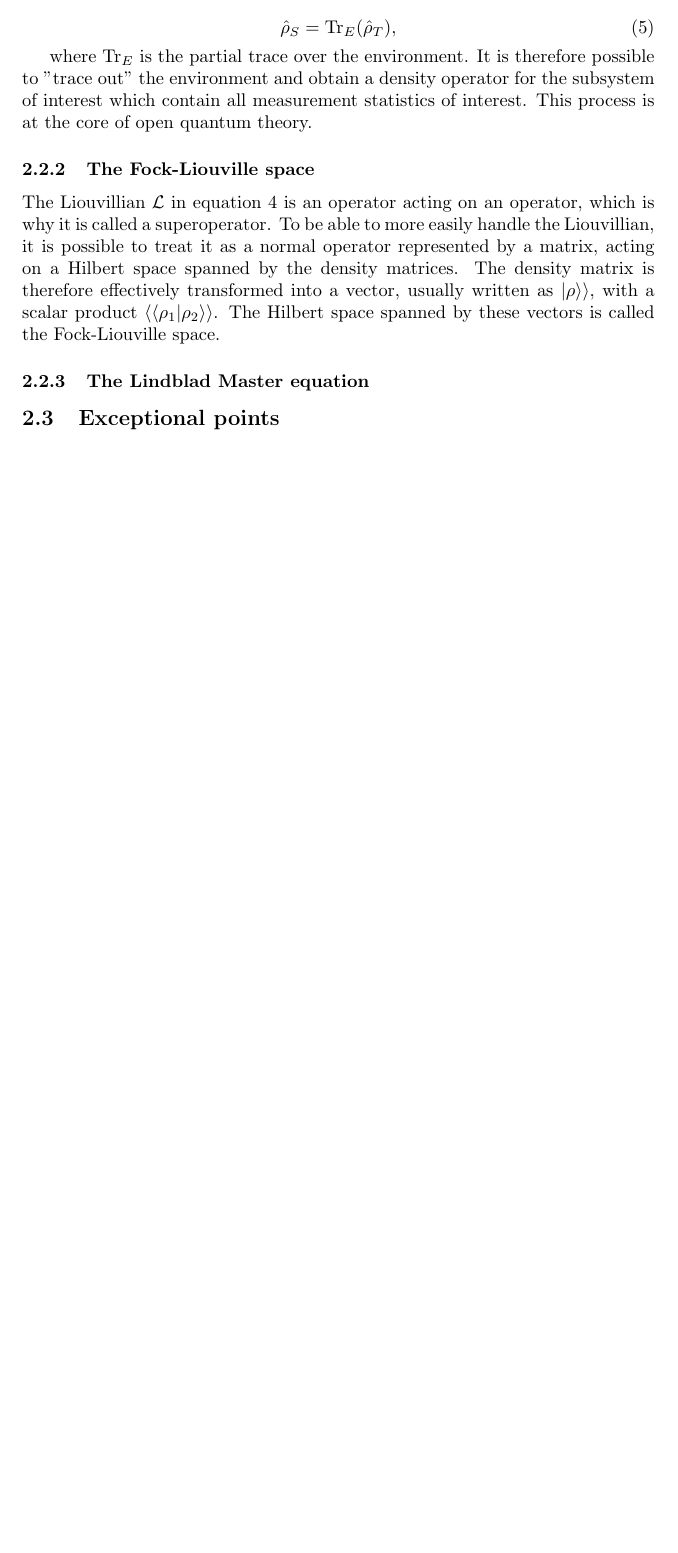
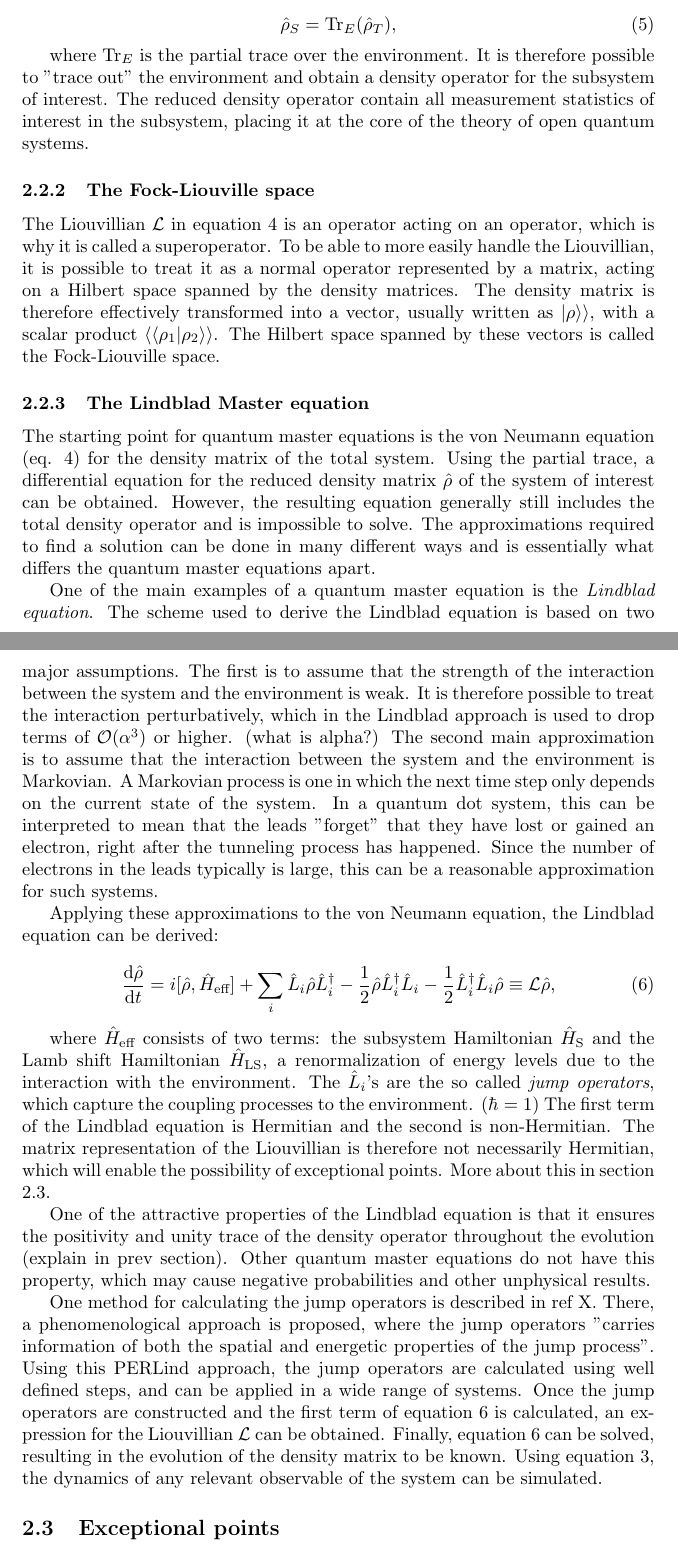
Before and after one commit to williamesamuelson/bsc-thesis, a LaTeX document (text/main.tex, which reads text/sections/theory.tex): part of page 4 of 7 before the commit and two parts of pages 4 and 5 of 8 after it, the two joined at a grey line, cut so that both start at the same text, the shorter picture padded with empty space. Compiled offline with pdfLaTeX.

Commit message:
writing on lindblad master equation

```diff
--- a/text/sections/theory.tex
+++ b/text/sections/theory.tex
@@ -56,17 +56,29 @@ Connecting back to the mentioned goal of open quantum theory - How does one calc
     \hat\rho_S = \tr_E({\hat\rho_T}),
 \end{equation}
 
-where $\tr_E$ is the partial trace over the environment. It is therefore possible to "trace out" the environment and obtain a density operator for the subsystem of interest which contain all measurement statistics of interest. This process is at the core of open quantum theory.
+where $\tr_E$ is the partial trace over the environment. It is therefore possible to "trace out" the environment and obtain a density operator for the subsystem of interest. The reduced density operator contain all measurement statistics of interest in the subsystem, placing it at the core of the theory of open quantum systems.
 
 \subsubsection{The Fock-Liouville space}
 The Liouvillian $\mathcal{L}$ in equation \ref{vonneumann} is an operator acting on an operator, which is why it is called a superoperator. To be able to more easily handle the Liouvillian, it is possible to treat it as a normal operator represented by a matrix, acting on a Hilbert space spanned by the density matrices. The density matrix is therefore effectively transformed into a vector, usually written as $\ket{\rho}\rangle$, with a scalar product $\langle\braket{\rho_1|\rho_2}\rangle$. The Hilbert space spanned by these vectors is called the Fock-Liouville space.
 
 \subsubsection{The Lindblad Master equation}\label{sec:lind}
+The starting point for quantum master equations is the von Neumann equation (eq. \ref{vonneumann}) for the density matrix of the total system. Using the partial trace, a differential equation for the reduced density matrix $\hat\rho$ of the system of interest can be obtained. However, the resulting equation generally still includes the total density operator and is impossible to solve. The approximations required to find a solution can be done in many different ways and is essentially what differs the quantum master equations apart.
 
+One of the main examples of a quantum master equation is the \textit{Lindblad equation}. The scheme used to derive the Lindblad equation is based on two major assumptions. The first is to assume that the strength of the interaction between the system and the environment is weak. It is therefore possible to treat the interaction perturbatively, which in the Lindblad approach is used to drop terms of $\mathcal{O}(\alpha^3)$ or higher. (what is alpha?) The second main approximation is to assume that the interaction between the system and the environment is Markovian. A Markovian process is one in which the next time step only depends on the current state of the system. In a quantum dot system, this can be interpreted to mean that the leads "forget" that they have lost or gained an electron, right after the tunneling process has happened. Since the number of electrons in the leads typically is large, this can be a reasonable approximation for such systems.
 
+Applying these approximations to the von Neumann equation, the Lindblad equation can be derived:
 
+\begin{equation}\label{eq: lind}
+    \diff{\hat\rho}{t} = i[\hat\rho, \hat H_\text{eff}] + \sum_i \hat L_i\hat\rho\hat L_i^\dag - \frac{1}{2}\hat\rho\hat L_i^\dag\hat L_i - \frac{1}{2}\hat L_i^\dag\hat L_i \hat\rho \equiv \mathcal{L}\hat\rho,
+\end{equation}
 
-\subsection{Exceptional points}
+where $\hat H_\text{eff}$ consists of two terms: the subsystem Hamiltonian $\hat H_\text{S}$ and the Lamb shift Hamiltonian $\hat H_\text{LS}$, a renormalization of energy levels due to the interaction with the environment. The $\hat L_i$'s are the so called \textit{jump operators}, which capture the coupling processes to the environment. ($\hbar=1$) The first term of the Lindblad equation is Hermitian and the second is non-Hermitian. The matrix representation of the Liouvillian is therefore not necessarily Hermitian, which will enable the possibility of exceptional points. More about this in section \ref{sec: ep}.
+
+One of the attractive properties of the Lindblad equation is that it ensures the positivity and unity trace of the density operator throughout the evolution (explain in prev section). Other quantum master equations do not have this property, which may cause negative probabilities and other unphysical results.
+
+One method for calculating the jump operators is described in ref X. There, a phenomenological approach is proposed, where the jump operators "carries information of both the spatial and energetic properties of the jump process". Using this PERLind approach, the jump operators are calculated using well defined steps, and can be applied in a wide range of systems. Once the jump operators are constructed and the first term of equation \ref{eq: lind} is calculated, an expression for the Liouvillian $\mathcal{L}$ can be obtained. Finally, equation \ref{eq: lind} can be solved, resulting in the evolution of the density matrix to be known. Using equation \ref{exp}, the dynamics of any relevant observable of the system can be simulated.
+
+\subsection{Exceptional points}\label{sec: ep}
 In quantum mechanics, a common way to perform calculations is to diagonalize the matrix representation of the Hamiltonian. The diagonalization process can be understood a change of basis to linearly independent eigenvectors. In this basis, the linear transformation of the matrix is very simple: it scales each eigenvector by the corresponding eigenvalue. The matrix in the new basis is therefore diagonal, explaining the name of the process. For a matrix $A$ and its diagonal form $D$, this can be written as
 \begin{equation}
     A = SDS^{-1},
```
Also changed, not shown: text/main.tex (+1 -0 lines), text/sections/intro.tex (added, +6 -0 lines), text/main.pdf, text/sections/theory.tex (12 more changed lines).
